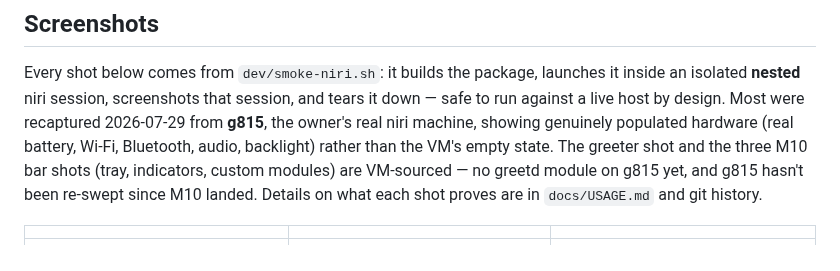
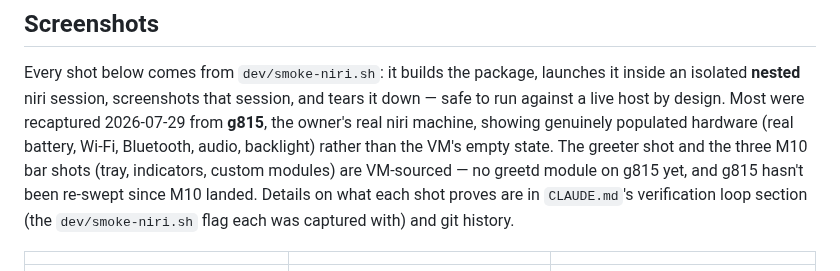
Before and after one commit to FormalSnake/FormalShell, a Markdown page: README.md, the part around the change. GitHub-like rendering.

Commit message:
fix(docs): correct screenshots section's false usage.md pointer

```diff
--- a/README.md
+++ b/README.md
@@ -30,8 +30,9 @@ machine, showing genuinely populated hardware (real battery, Wi-Fi,
 Bluetooth, audio, backlight) rather than the VM's empty state. The greeter
 shot and the three M10 bar shots (tray, indicators, custom modules) are
 VM-sourced — no greetd module on g815 yet, and g815 hasn't been re-swept
-since M10 landed. Details on what each shot proves are in `docs/USAGE.md`
-and git history.
+since M10 landed. Details on what each shot proves are in `CLAUDE.md`'s
+verification loop section (the `dev/smoke-niri.sh` flag each was captured
+with) and git history.
 
 | | | |
 | :---: | :---: | :---: |
```
